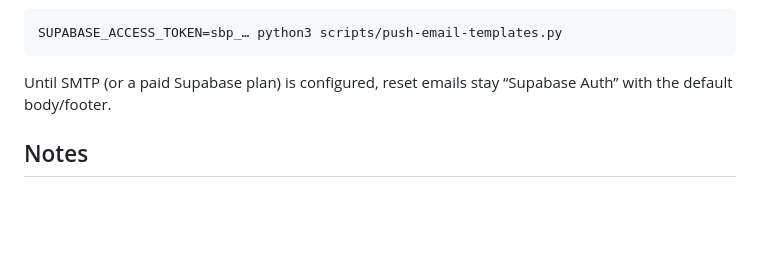
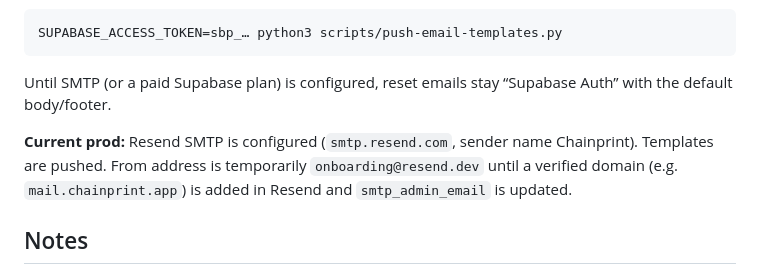
Before and after one commit to LAISLAISLAIS/chainprint, a Markdown page: docs/AUTH_SETUP.md, the part around the change. Rendered like a GitHub page; blank space fills up the shorter version.

Commit message:
Note Resend SMTP and temporary onboarding@resend.dev From address.
Co-authored-by: Cursor <cursoragent@cursor.com>

```diff
--- a/docs/AUTH_SETUP.md
+++ b/docs/AUTH_SETUP.md
@@ -74,6 +74,8 @@ SUPABASE_ACCESS_TOKEN=sbp_… python3 scripts/push-email-templates.py
 
 Until SMTP (or a paid Supabase plan) is configured, reset emails stay “Supabase Auth” with the default body/footer.
 
+**Current prod:** Resend SMTP is configured (`smtp.resend.com`, sender name Chainprint). Templates are pushed. From address is temporarily `onboarding@resend.dev` until a verified domain (e.g. `mail.chainprint.app`) is added in Resend and `smtp_admin_email` is updated.
+
 ## Notes
 
 - Local demo password hashes are browser-only; production must use Supabase Auth (including email resets).
```
